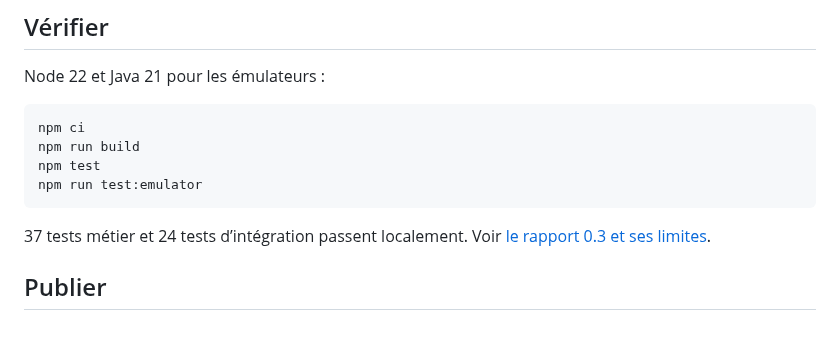
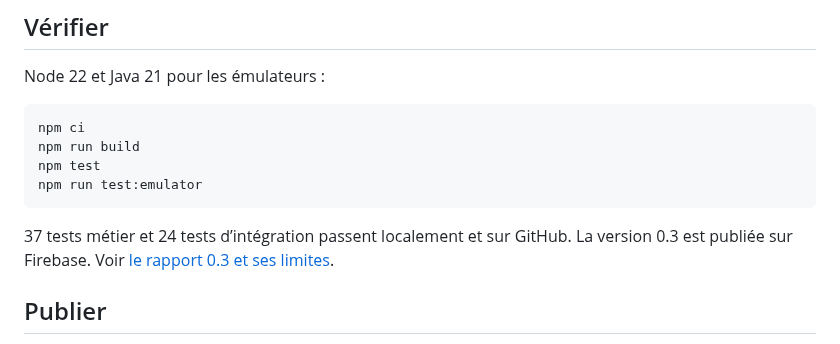
Before and after one commit to gkerckhofs-a11y/gn-engine, a Markdown page: README.md, the part around the change. Drawn GitHub-style.

````diff
--- a/README.md
+++ b/README.md
@@ -45,7 +45,7 @@ npm test
 npm run test:emulator
 ```
 
-37 tests métier et 24 tests d’intégration passent localement. Voir [le rapport 0.3 et ses limites](docs/VALIDATION-0.3.md).
+37 tests métier et 24 tests d’intégration passent localement et sur GitHub. La version 0.3 est publiée sur Firebase. Voir [le rapport 0.3 et ses limites](docs/VALIDATION-0.3.md).
 
 ## Publier
 
````
Also changed, not shown: docs/LIVRAISON.md (+2 -2 lines), docs/VALIDATION-0.3.md (+8 -1 lines), docs/verification/gn-engine-0.3-1792415596419.jpg (added), 1 other file.
